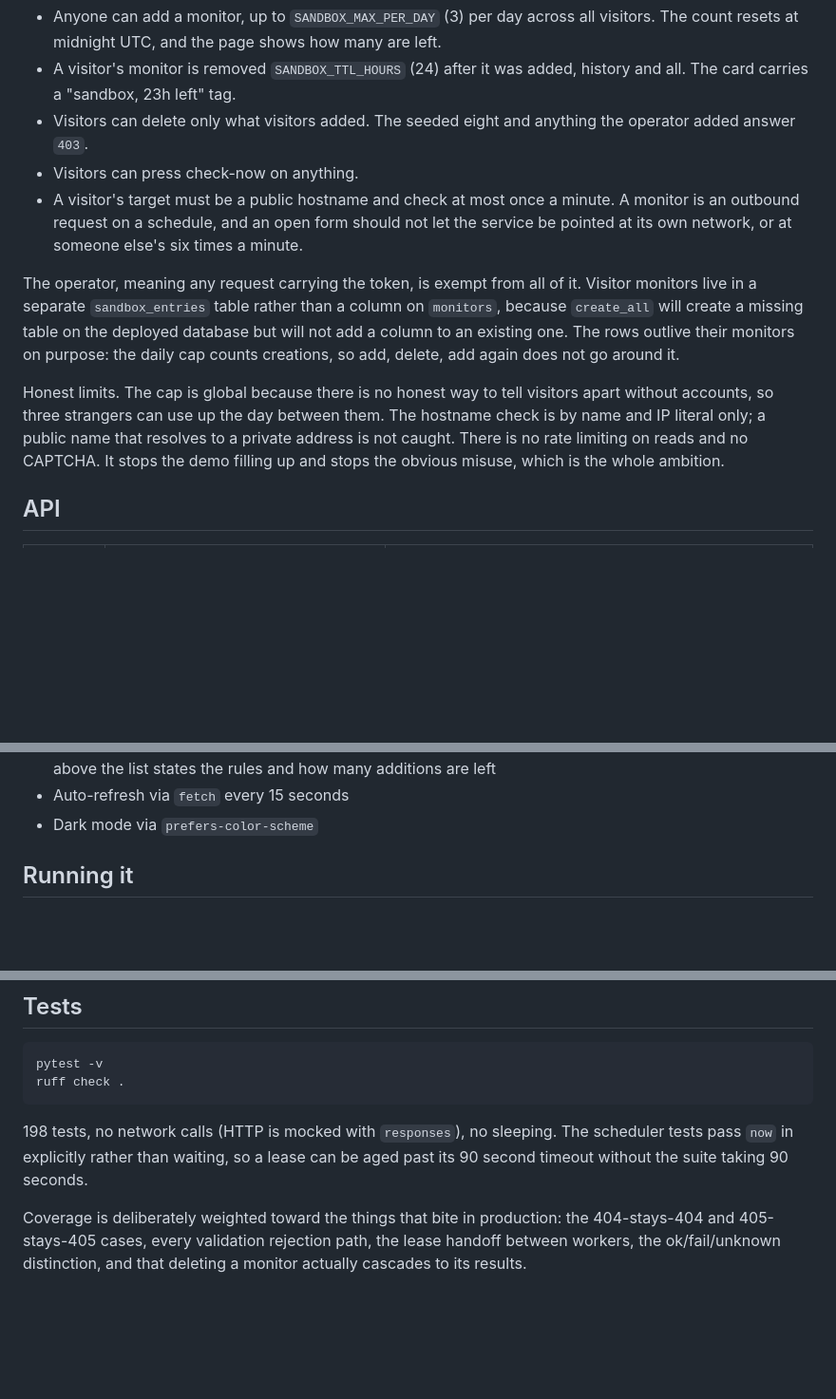
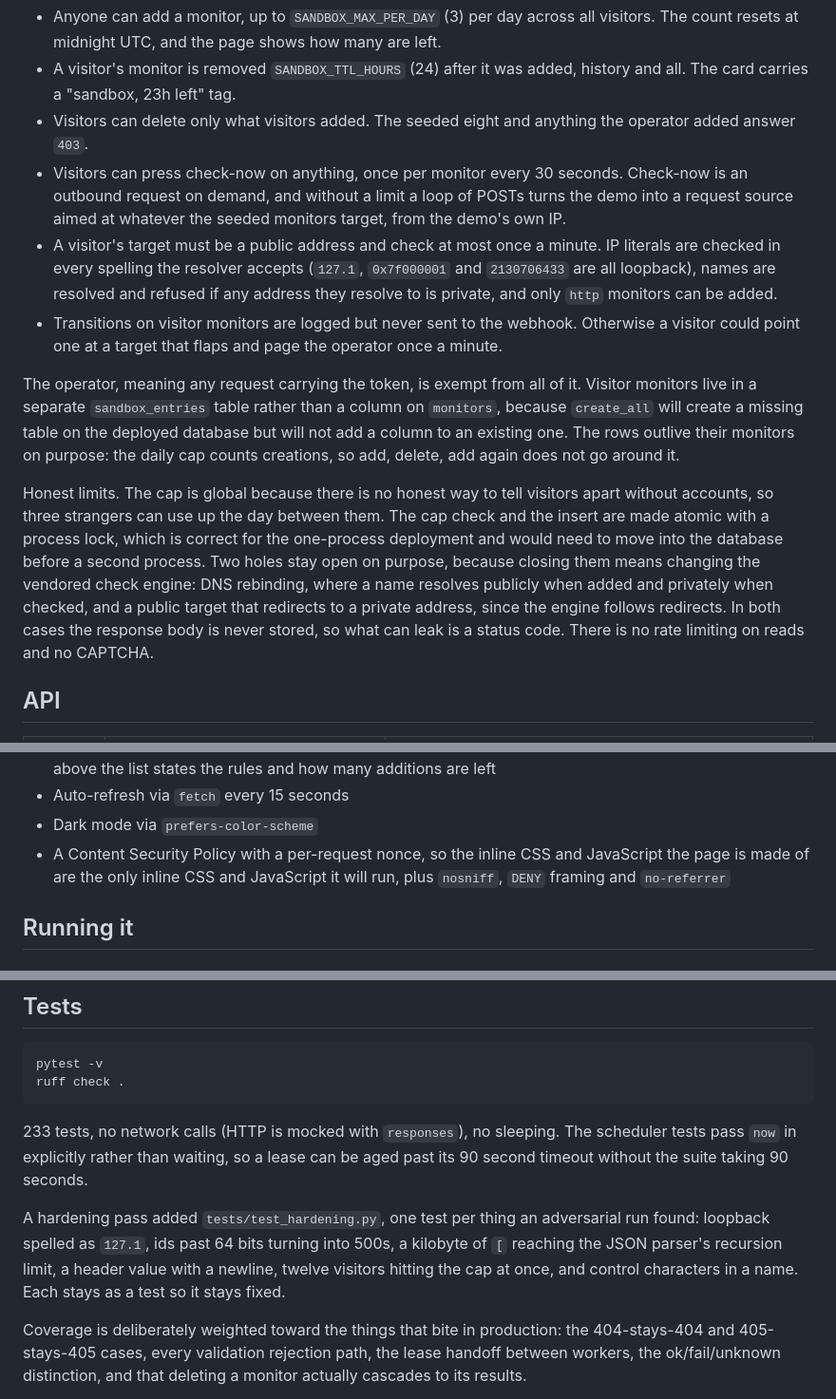
Before and after one commit to alexander-constanza/apihealthchecker, a Markdown page: README.md, 3 parts joined by grey strips. Shown at 95% size. Rendered like a GitHub page; blank space fills up the shorter version.

Commit message:
README: document the hardening pass and its open limits
Co-Authored-By: Claude Fable 5.1 <noreply@anthropic.com>

````diff
--- a/README.md
+++ b/README.md
@@ -299,11 +299,18 @@ runs. Set `SANDBOX=1` alongside `API_TOKEN` and:
   history and all. The card carries a "sandbox, 23h left" tag.
 - Visitors can delete only what visitors added. The seeded eight and anything
   the operator added answer `403`.
-- Visitors can press check-now on anything.
-- A visitor's target must be a public hostname and check at most once a
-  minute. A monitor is an outbound request on a schedule, and an open form
-  should not let the service be pointed at its own network, or at someone
-  else's six times a minute.
+- Visitors can press check-now on anything, once per monitor every 30
+  seconds. Check-now is an outbound request on demand, and without a limit a
+  loop of POSTs turns the demo into a request source aimed at whatever the
+  seeded monitors target, from the demo's own IP.
+- A visitor's target must be a public address and check at most once a
+  minute. IP literals are checked in every spelling the resolver accepts
+  (`127.1`, `0x7f000001` and `2130706433` are all loopback), names are
+  resolved and refused if any address they resolve to is private, and only
+  `http` monitors can be added.
+- Transitions on visitor monitors are logged but never sent to the webhook.
+  Otherwise a visitor could point one at a target that flaps and page the
+  operator once a minute.
 
 The operator, meaning any request carrying the token, is exempt from all of
 it. Visitor monitors live in a separate `sandbox_entries` table rather than a
@@ -314,10 +321,14 @@ delete, add again does not go around it.
 
 Honest limits. The cap is global because there is no honest way to tell
 visitors apart without accounts, so three strangers can use up the day
-between them. The hostname check is by name and IP literal only; a public name
-that resolves to a private address is not caught. There is no rate limiting
-on reads and no CAPTCHA. It stops the demo filling up and stops the obvious
-misuse, which is the whole ambition.
+between them. The cap check and the insert are made atomic with a process
+lock, which is correct for the one-process deployment and would need to move
+into the database before a second process. Two holes stay open on purpose,
+because closing them means changing the vendored check engine: DNS rebinding,
+where a name resolves publicly when added and privately when checked, and a
+public target that redirects to a private address, since the engine follows
+redirects. In both cases the response body is never stored, so what can leak
+is a status code. There is no rate limiting on reads and no CAPTCHA.
 
 ## API
 
@@ -425,6 +436,9 @@ which for a monitoring tool is not a hypothetical situation.
   states the rules and how many additions are left
 - Auto-refresh via `fetch` every 15 seconds
 - Dark mode via `prefers-color-scheme`
+- A Content Security Policy with a per-request nonce, so the inline CSS and
+  JavaScript the page is made of are the only inline CSS and JavaScript it
+  will run, plus `nosniff`, `DENY` framing and `no-referrer`
 
 ## Running it
 
@@ -497,9 +512,15 @@ pytest -v
 ruff check .
 ```
 
-198 tests, no network calls (HTTP is mocked with `responses`), no sleeping. The
+233 tests, no network calls (HTTP is mocked with `responses`), no sleeping. The
 scheduler tests pass `now` in explicitly rather than waiting, so a lease can be
 aged past its 90 second timeout without the suite taking 90 seconds.
+
+A hardening pass added `tests/test_hardening.py`, one test per thing an
+adversarial run found: loopback spelled as `127.1`, ids past 64 bits turning
+into 500s, a kilobyte of `[` reaching the JSON parser's recursion limit, a
+header value with a newline, twelve visitors hitting the cap at once, and
+control characters in a name. Each stays as a test so it stays fixed.
 
 Coverage is deliberately weighted toward the things that bite in production: the
 404-stays-404 and 405-stays-405 cases, every validation rejection path, the
````
Also changed, not shown: other parts of README.md (+1 -0 lines).
